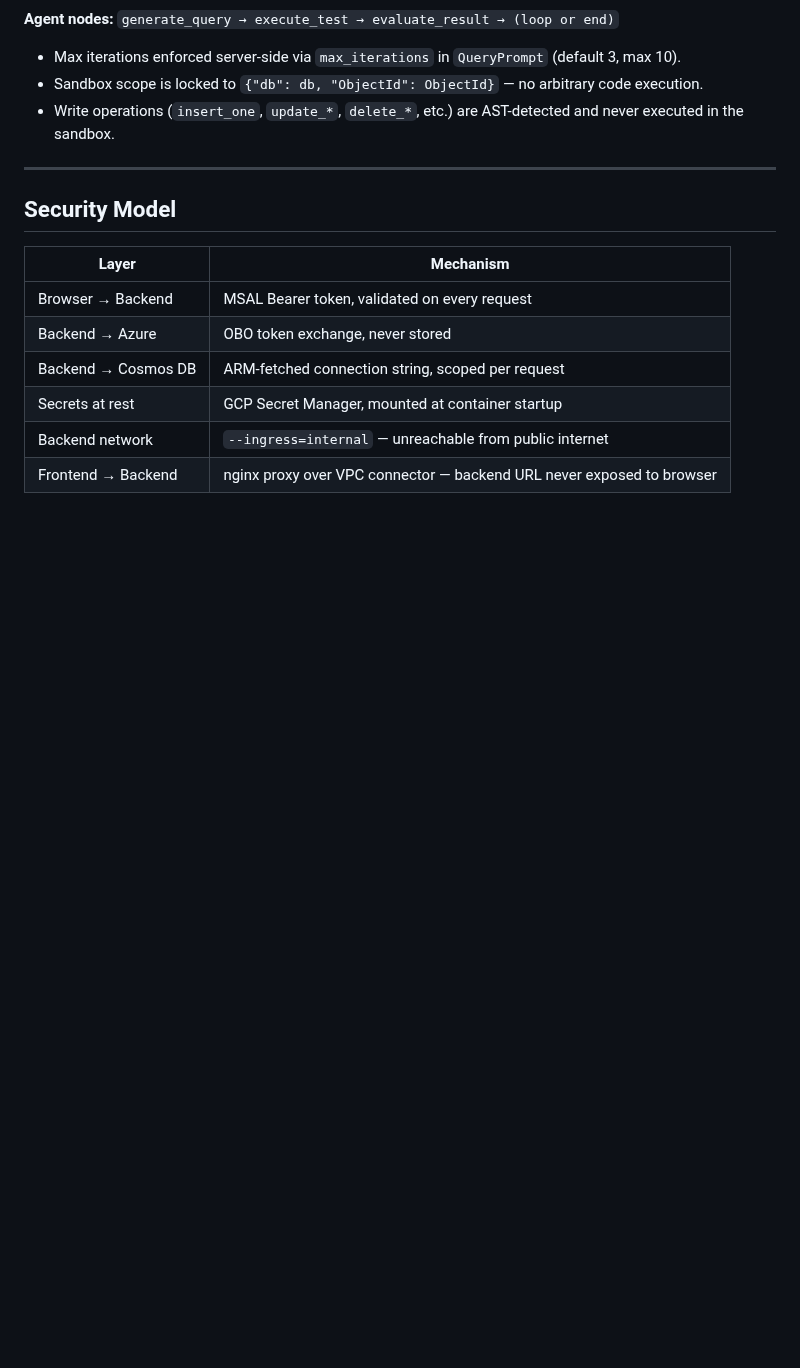
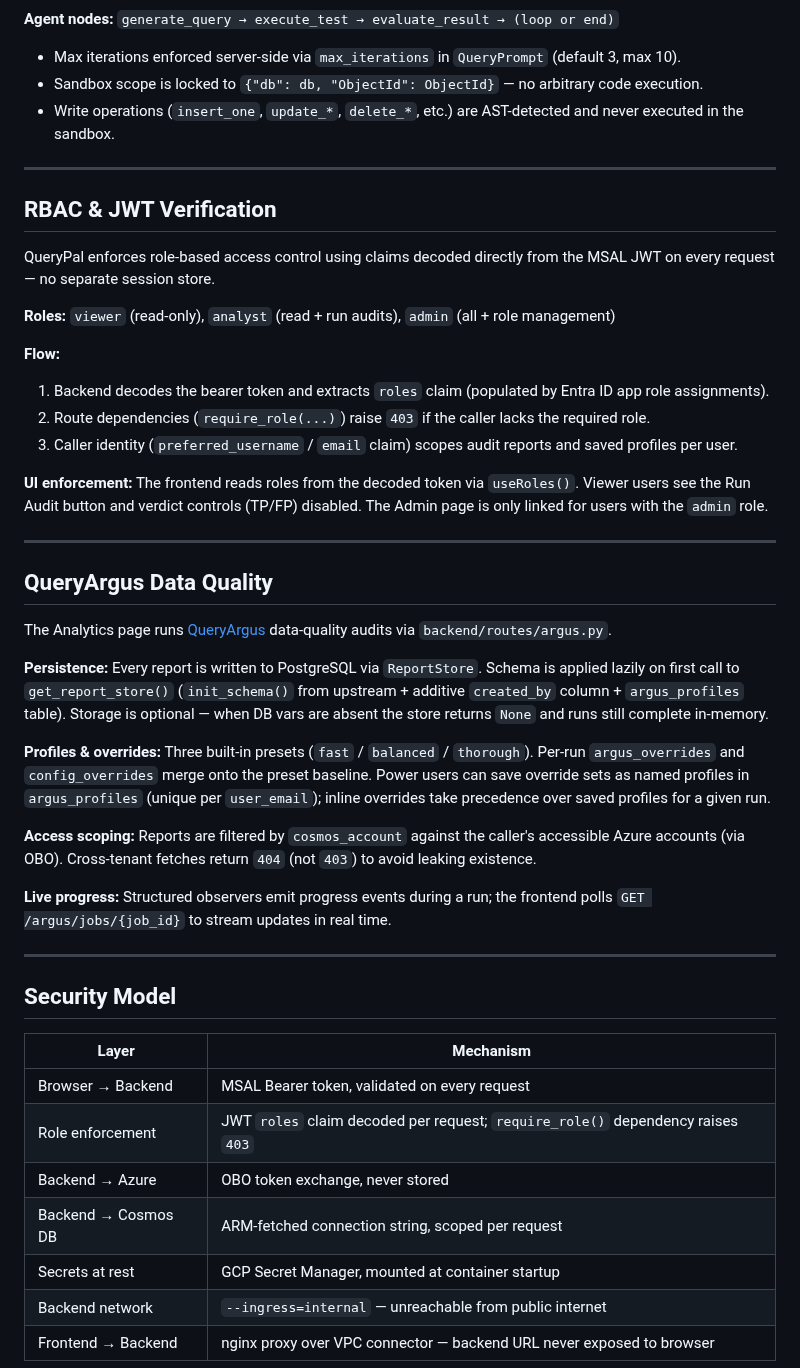
Before and after one commit to ChingEnLin/QueryPal, a Markdown page: docs/ARCHITECTURE.md, the part around the change. GitHub-like rendering; blank space fills up the shorter version.

```diff
--- a/docs/ARCHITECTURE.md
+++ b/docs/ARCHITECTURE.md
@@ -79,11 +79,41 @@ graph TD
 
 ---
 
+## RBAC & JWT Verification
+
+QueryPal enforces role-based access control using claims decoded directly from the MSAL JWT on every request — no separate session store.
+
+**Roles:** `viewer` (read-only), `analyst` (read + run audits), `admin` (all + role management)
+
+**Flow:**
+1. Backend decodes the bearer token and extracts `roles` claim (populated by Entra ID app role assignments).
+2. Route dependencies (`require_role(...)`) raise `403` if the caller lacks the required role.
+3. Caller identity (`preferred_username` / `email` claim) scopes audit reports and saved profiles per user.
+
+**UI enforcement:** The frontend reads roles from the decoded token via `useRoles()`. Viewer users see the Run Audit button and verdict controls (TP/FP) disabled. The Admin page is only linked for users with the `admin` role.
+
+---
+
+## QueryArgus Data Quality
+
+The Analytics page runs [QueryArgus](https://github.com/ChingEnLin/QueryArgus) data-quality audits via `backend/routes/argus.py`.
+
+**Persistence:** Every report is written to PostgreSQL via `ReportStore`. Schema is applied lazily on first call to `get_report_store()` (`init_schema()` from upstream + additive `created_by` column + `argus_profiles` table). Storage is optional — when DB vars are absent the store returns `None` and runs still complete in-memory.
+
+**Profiles & overrides:** Three built-in presets (`fast` / `balanced` / `thorough`). Per-run `argus_overrides` and `config_overrides` merge onto the preset baseline. Power users can save override sets as named profiles in `argus_profiles` (unique per `user_email`); inline overrides take precedence over saved profiles for a given run.
+
+**Access scoping:** Reports are filtered by `cosmos_account` against the caller's accessible Azure accounts (via OBO). Cross-tenant fetches return `404` (not `403`) to avoid leaking existence.
+
+**Live progress:** Structured observers emit progress events during a run; the frontend polls `GET /argus/jobs/{job_id}` to stream updates in real time.
+
+---
+
 ## Security Model
 
 | Layer | Mechanism |
 |---|---|
 | Browser → Backend | MSAL Bearer token, validated on every request |
+| Role enforcement | JWT `roles` claim decoded per request; `require_role()` dependency raises `403` |
 | Backend → Azure | OBO token exchange, never stored |
 | Backend → Cosmos DB | ARM-fetched connection string, scoped per request |
 | Secrets at rest | GCP Secret Manager, mounted at container startup |
```
Also changed, not shown: README.md (+28 -0 lines), docs/DEVELOPMENT.md (+17 -0 lines), docs/assets/screenshots/analytics.png (added), docs/assets/screenshots/explorer.png (added), docs/assets/screenshots/hub.png (added), docs/assets/screenshots/rbac.png (added), docs/assets/screenshots/workspace.png (added).
